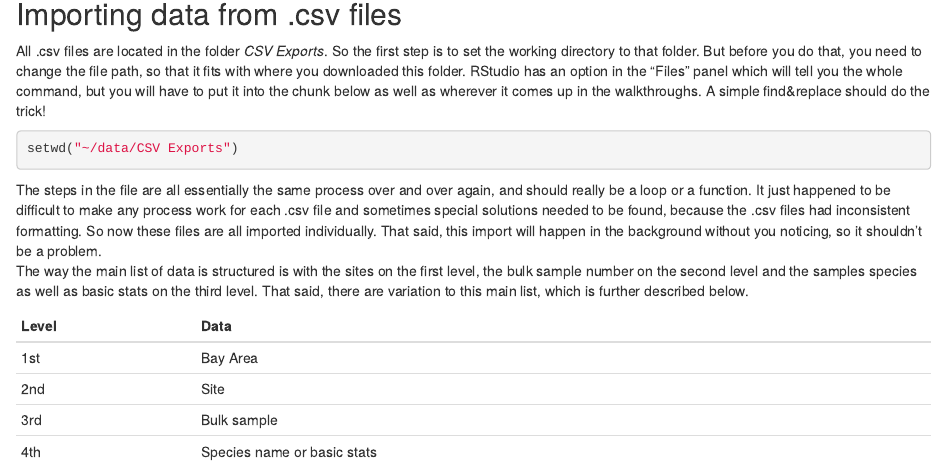
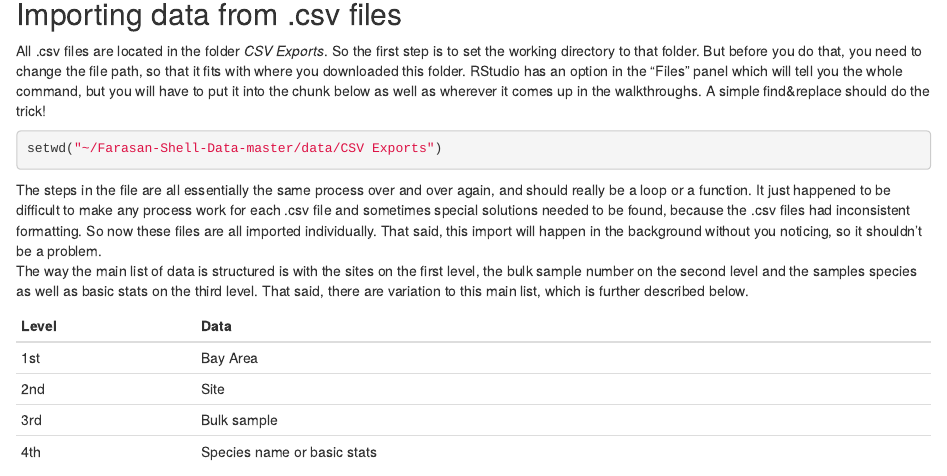
Before and after one commit to Niklas-palaeo/Farasan-Shell-Data, an R Markdown document (code/1. Farasan Database.Rmd): the page in a window 1100 px wide, from 370 px down. Rendered offline with R 4.5, knitr and Pandoc, with nearby package versions.

Commit message:
Update 1. Farasan Database.Rmd

````diff
--- a/code/1. Farasan Database.Rmd
+++ b/code/1. Farasan Database.Rmd
@@ -20,7 +20,7 @@ library(purrr)
 All .csv files are located in the folder *CSV Exports*. So the first step is to set the working directory to that folder. But before you do that, you need to change the file path, so that it fits with where you downloaded this folder. RStudio has an option in the "Files" panel which will tell you the whole command, but you will have to put it into the chunk below as well as wherever it comes up in the walkthroughs. A simple find&replace should do the trick!
 
 ```{r eval=FALSE, include=TRUE}
-setwd("~/data/CSV Exports")
+setwd("~/Farasan-Shell-Data-master/data/CSV Exports")
 ```
 
 The steps in the file are all essentially the same process over and over again, and should really be a loop or a function. It just happened to be difficult to make any process work for each .csv file and sometimes special solutions needed to be found, because the .csv files had inconsistent formatting. So now these files are all imported individually. That said, this import will happen in the background without you noticing, so it shouldn't be a problem.
````
